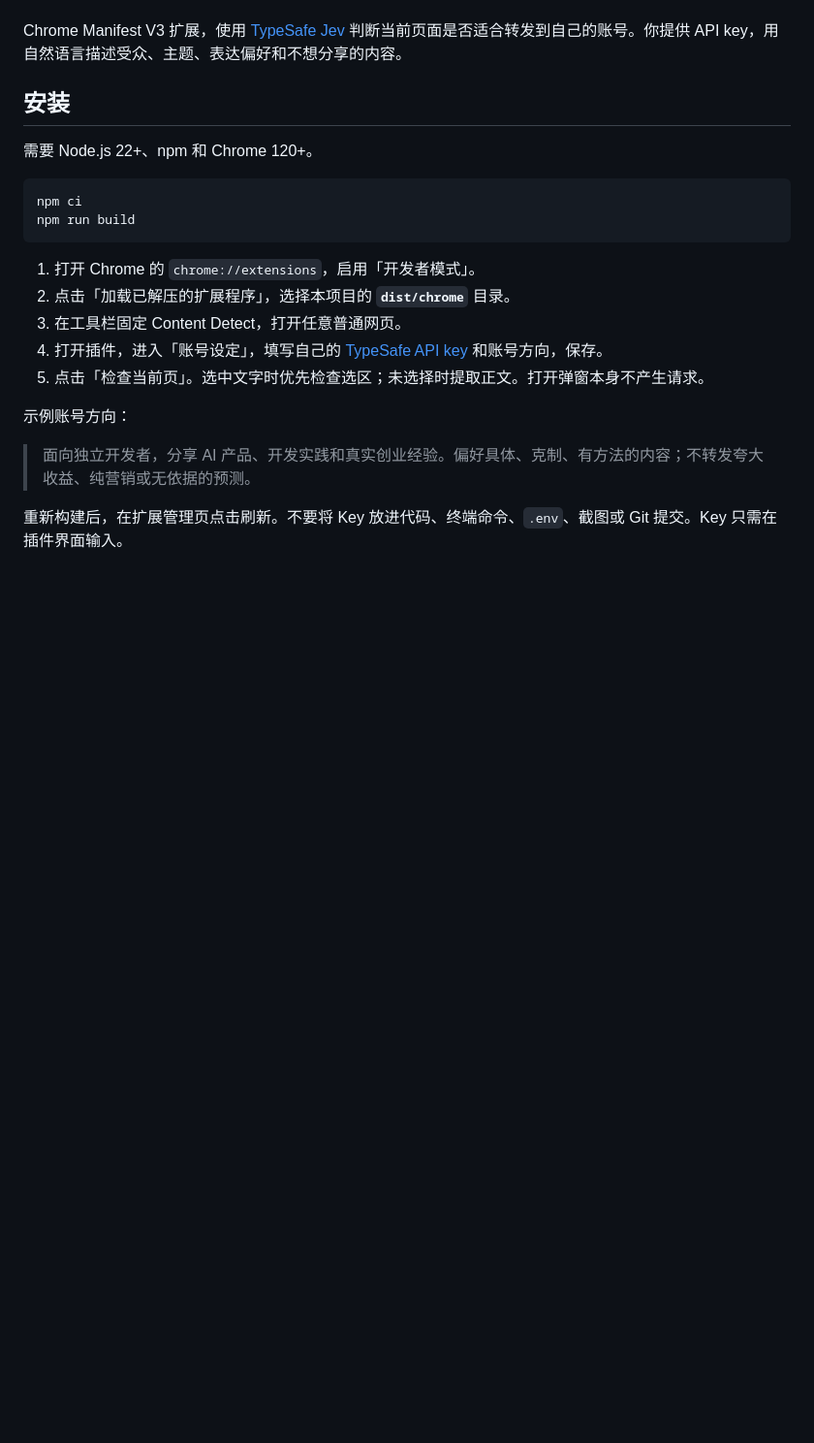
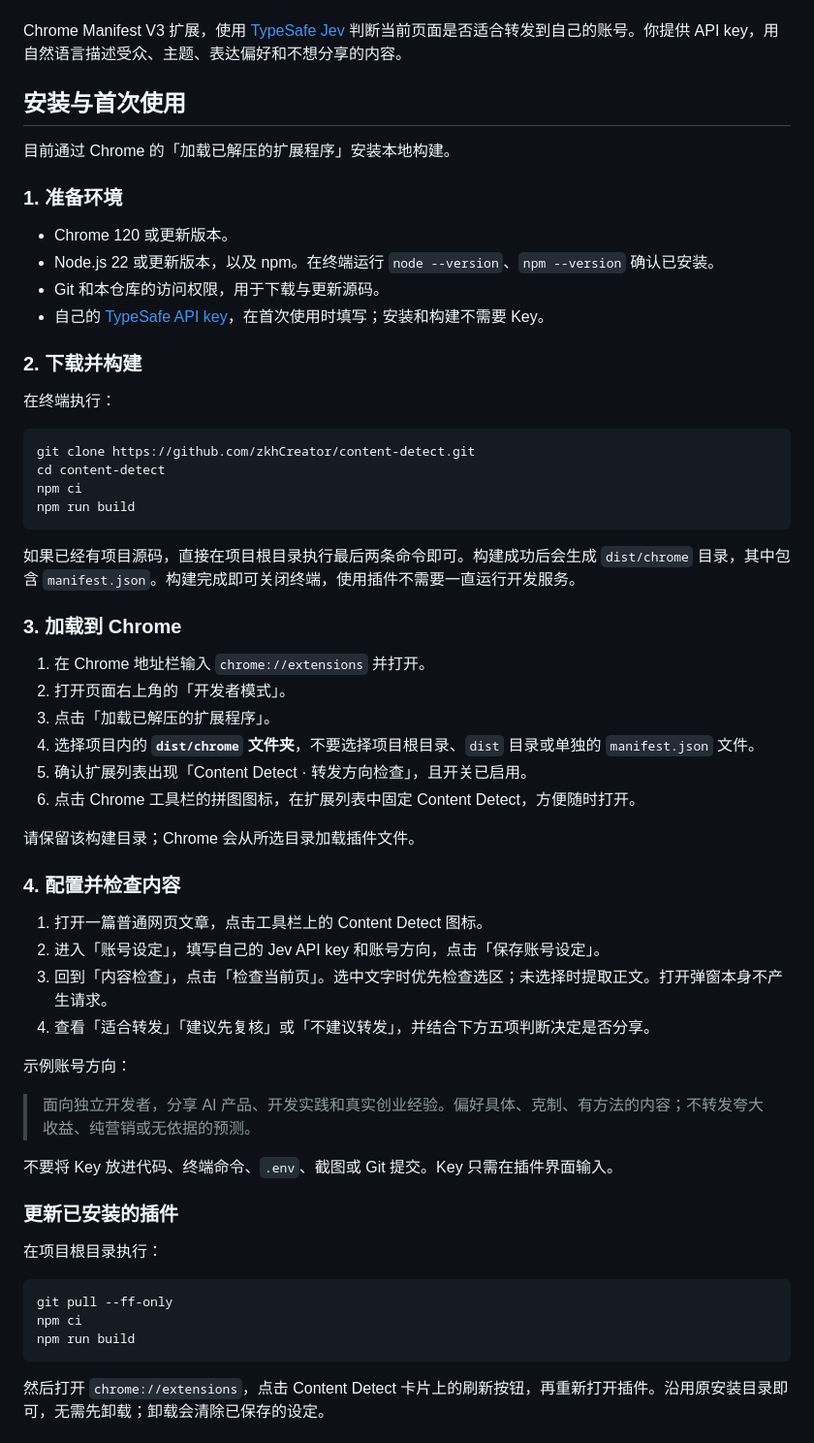
Before and after one commit to zkhCreator/content-detect, a Markdown page: README.md, the part around one of its changes. Shown at 97% size. Rendered like a GitHub page; blank space fills up the shorter version.

Commit message:
docs: expand Chrome installation and update instructions

````diff
--- a/README.md
+++ b/README.md
@@ -4,23 +4,63 @@
 
 Chrome Manifest V3 扩展，使用 [TypeSafe Jev](https://typesafe.ai/) 判断当前页面是否适合转发到自己的账号。你提供 API key，用自然语言描述受众、主题、表达偏好和不想分享的内容。
 
-## 安装
+## 安装与首次使用
 
-需要 Node.js 22+、npm 和 Chrome 120+。
+目前通过 Chrome 的「加载已解压的扩展程序」安装本地构建。
+
+### 1. 准备环境
+
+- Chrome 120 或更新版本。
+- Node.js 22 或更新版本，以及 npm。在终端运行 `node --version`、`npm --version` 确认已安装。
+- Git 和本仓库的访问权限，用于下载与更新源码。
+- 自己的 [TypeSafe API key](https://console.typesafe.ai/)，在首次使用时填写；安装和构建不需要 Key。
+
+### 2. 下载并构建
+
+在终端执行：
 
 ```sh
+git clone https://github.com/zkhCreator/content-detect.git
+cd content-detect
 npm ci
 npm run build
 ```
 
-1. 打开 Chrome 的 `chrome://extensions`，启用「开发者模式」。
-2. 点击「加载已解压的扩展程序」，选择本项目的 **`dist/chrome`** 目录。
-3. 在工具栏固定 Content Detect，打开任意普通网页。
-4. 打开插件，进入「账号设定」，填写自己的 [TypeSafe API key](https://console.typesafe.ai/) 和账号方向，保存。
-5. 点击「检查当前页」。选中文字时优先检查选区；未选择时提取正文。打开弹窗本身不产生请求。
+如果已经有项目源码，直接在项目根目录执行最后两条命令即可。构建成功后会生成 `dist/chrome` 目录，其中包含 `manifest.json`。构建完成即可关闭终端，使用插件不需要一直运行开发服务。
+
+### 3. 加载到 Chrome
+
+1. 在 Chrome 地址栏输入 `chrome://extensions` 并打开。
+2. 打开页面右上角的「开发者模式」。
+3. 点击「加载已解压的扩展程序」。
+4. 选择项目内的 **`dist/chrome` 文件夹**，不要选择项目根目录、`dist` 目录或单独的 `manifest.json` 文件。
+5. 确认扩展列表出现「Content Detect · 转发方向检查」，且开关已启用。
+6. 点击 Chrome 工具栏的拼图图标，在扩展列表中固定 Content Detect，方便随时打开。
+
+请保留该构建目录；Chrome 会从所选目录加载插件文件。
+
+### 4. 配置并检查内容
+
+1. 打开一篇普通网页文章，点击工具栏上的 Content Detect 图标。
+2. 进入「账号设定」，填写自己的 Jev API key 和账号方向，点击「保存账号设定」。
+3. 回到「内容检查」，点击「检查当前页」。选中文字时优先检查选区；未选择时提取正文。打开弹窗本身不产生请求。
+4. 查看「适合转发」「建议先复核」或「不建议转发」，并结合下方五项判断决定是否分享。
 
 示例账号方向：
 
 > 面向独立开发者，分享 AI 产品、开发实践和真实创业经验。偏好具体、克制、有方法的内容；不转发夸大收益、纯营销或无依据的预测。
 
-重新构建后，在扩展管理页点击刷新。不要将 Key 放进代码、终端命令、`.env`、截图或 Git 提交。Key 只需在插件界面输入。
+不要将 Key 放进代码、终端命令、`.env`、截图或 Git 提交。Key 只需在插件界面输入。
+
+### 更新已安装的插件
+
+在项目根目录执行：
+
+```sh
+git pull --ff-only
+npm ci
+npm run build
+```
+
+然后打开 `chrome://extensions`，点击 Content Detect 卡片上的刷新按钮，再重新打开插件。沿用原安装目录即可，无需先卸载；卸载会清除已保存的设定。
+
````
Also changed, not shown: other parts of README.md (+10 -0 lines).
